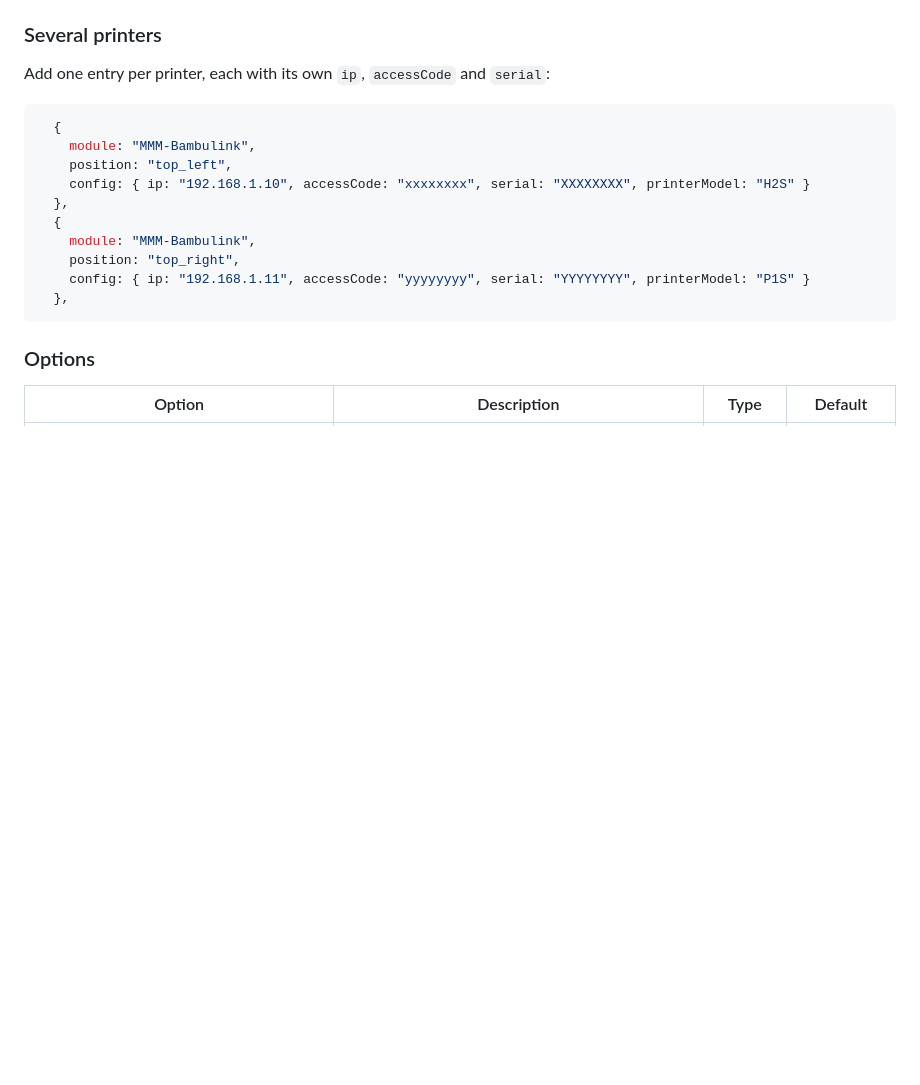
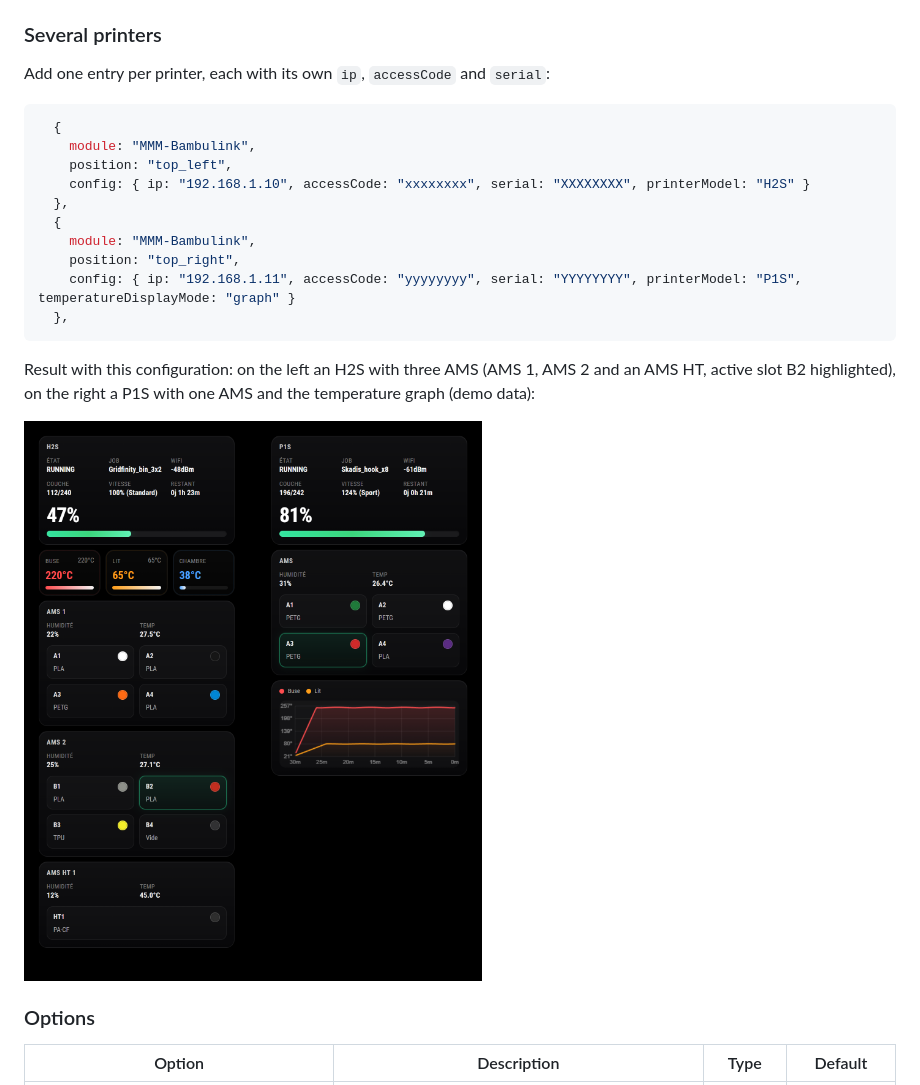
Before and after one commit to TAGinside/MMM-Bambulink, a Markdown page: README.md, the part around the change. Drawn GitHub-style; pictures changed too: thumbnails/demo-multi-printers.png (added); blank space fills up the shorter version.

Commit message:
README : capture de démo plusieurs imprimantes et AMS HT (2026-11-17 19:16)
- thumbnails/demo-multi-printers.png : H2S avec AMS 1, AMS 2 et AMS HT
  (emplacement actif B2), P1S avec un AMS et le graphe des températures.
  Données fictives passées par le vrai node_helper (extractStatus) et le
  vrai front, rendues avec les styles du miroir.
- exemple « Several printers » : la P1S passe en temperatureDisplayMode
  "graph" pour correspondre à la capture.

Co-Authored-By: Claude Opus 5.5 <noreply@anthropic.com>

````diff
--- a/README.md
+++ b/README.md
@@ -134,9 +134,13 @@ Add one entry per printer, each with its own `ip`, `accessCode` and `serial`:
   {
     module: "MMM-Bambulink",
     position: "top_right",
-    config: { ip: "192.168.1.11", accessCode: "yyyyyyyy", serial: "YYYYYYYY", printerModel: "P1S" }
+    config: { ip: "192.168.1.11", accessCode: "yyyyyyyy", serial: "YYYYYYYY", printerModel: "P1S", temperatureDisplayMode: "graph" }
   },
 ```
+
+Result with this configuration: on the left an H2S with three AMS (AMS 1, AMS 2 and an AMS HT, active slot B2 highlighted), on the right a P1S with one AMS and the temperature graph (demo data):
+
+![Two printers, several AMS including an AMS HT](thumbnails/demo-multi-printers.png)
 
 ### Options
 
````
